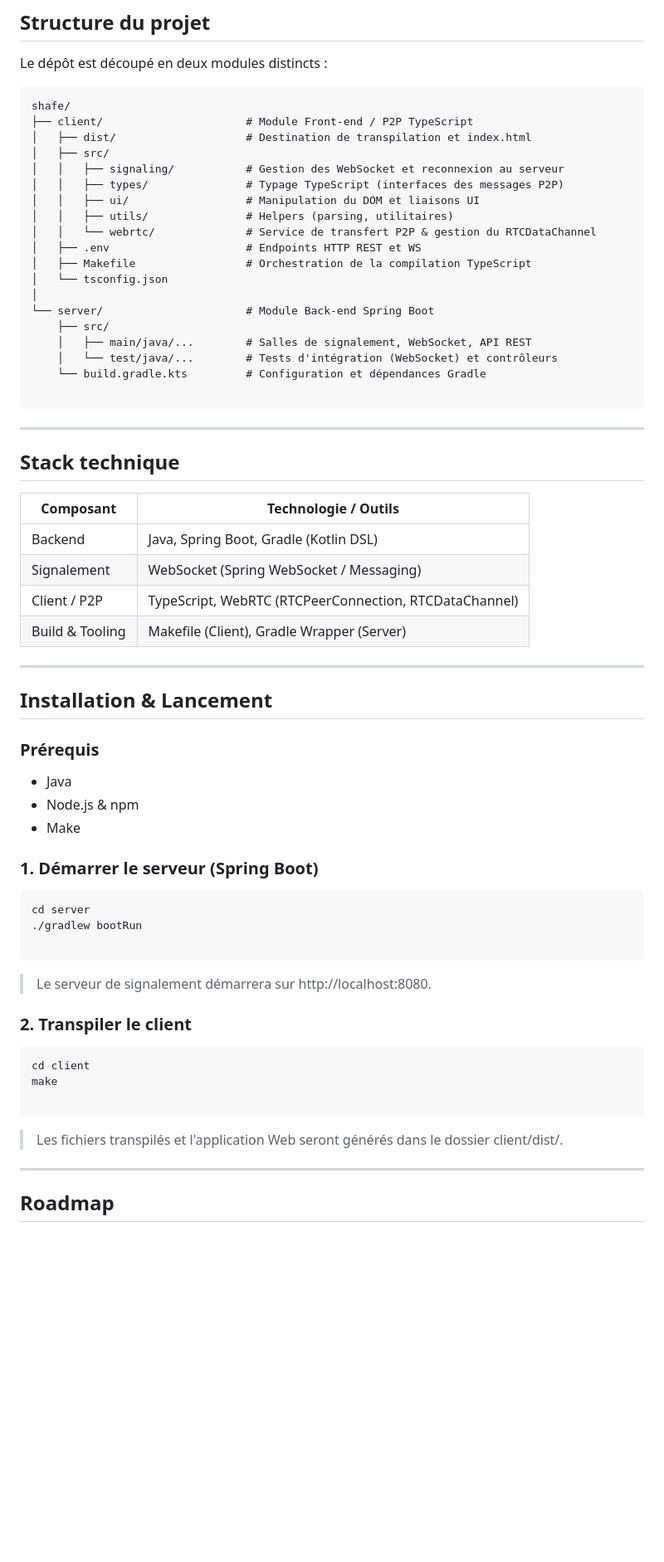
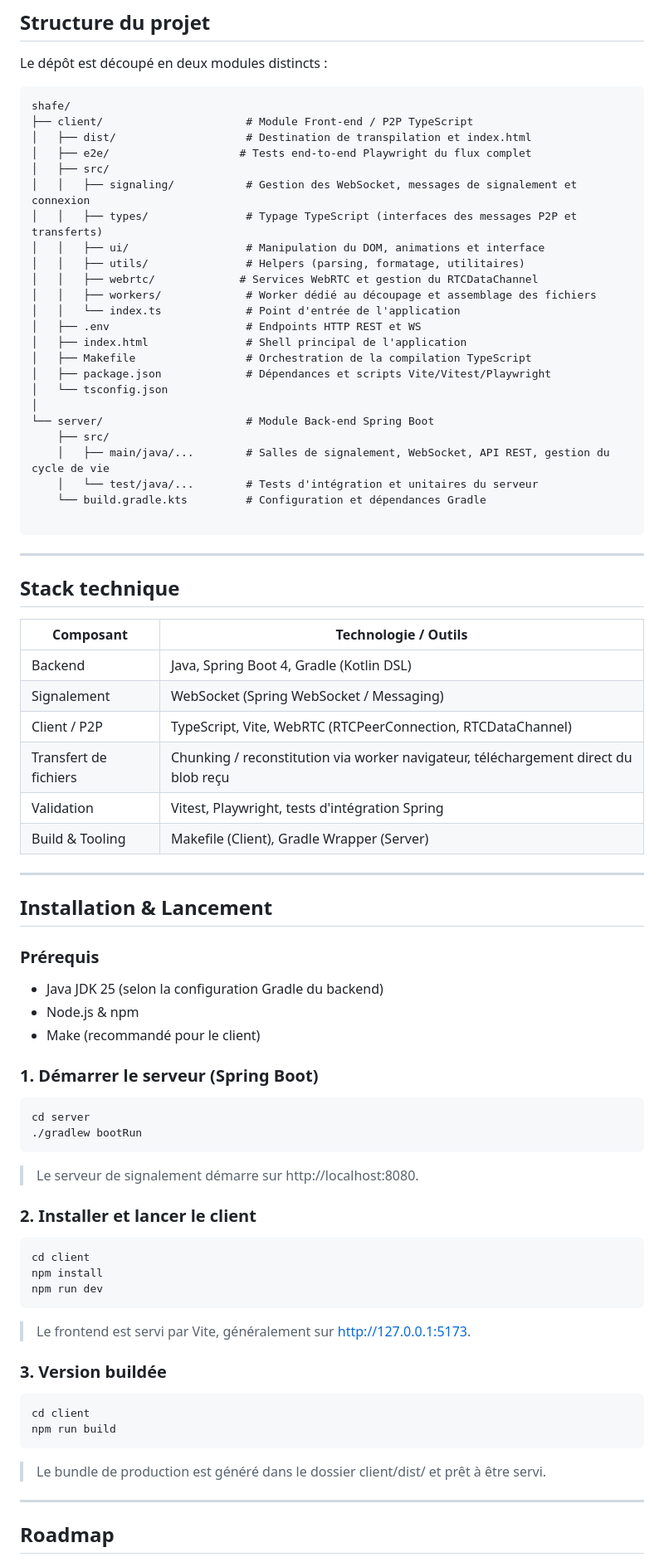
Before and after one commit to Mowowglii/Shafe, a Markdown page: README.md, the part around one of its changes. Shown at 83% size. Rendered like a GitHub page; blank space fills up the shorter version.

````diff
--- a/README.md
+++ b/README.md
@@ -52,20 +53,25 @@ Le dépôt est découpé en deux modules distincts :
 shafe/
 ├── client/                      # Module Front-end / P2P TypeScript
 │   ├── dist/                    # Destination de transpilation et index.html
+│   ├── e2e/                    # Tests end-to-end Playwright du flux complet
 │   ├── src/
-│   │   ├── signaling/           # Gestion des WebSocket et reconnexion au serveur
-│   │   ├── types/               # Typage TypeScript (interfaces des messages P2P)
-│   │   ├── ui/                  # Manipulation du DOM et liaisons UI
-│   │   ├── utils/               # Helpers (parsing, utilitaires)
-│   │   └── webrtc/              # Service de transfert P2P & gestion du RTCDataChannel
+│   │   ├── signaling/           # Gestion des WebSocket, messages de signalement et connexion
+│   │   ├── types/               # Typage TypeScript (interfaces des messages P2P et transferts)
+│   │   ├── ui/                  # Manipulation du DOM, animations et interface
+│   │   ├── utils/               # Helpers (parsing, formatage, utilitaires)
+│   │   ├── webrtc/             # Services WebRTC et gestion du RTCDataChannel
+│   │   ├── workers/             # Worker dédié au découpage et assemblage des fichiers
+│   │   └── index.ts             # Point d'entrée de l'application
 │   ├── .env                     # Endpoints HTTP REST et WS
+│   ├── index.html               # Shell principal de l'application
 │   ├── Makefile                 # Orchestration de la compilation TypeScript
+│   ├── package.json             # Dépendances et scripts Vite/Vitest/Playwright
 │   └── tsconfig.json
 │
 └── server/                      # Module Back-end Spring Boot
     ├── src/
-    │   ├── main/java/...        # Salles de signalement, WebSocket, API REST
-    │   └── test/java/...        # Tests d'intégration (WebSocket) et contrôleurs
+    │   ├── main/java/...        # Salles de signalement, WebSocket, API REST, gestion du cycle de vie
+    │   └── test/java/...        # Tests d'intégration et unitaires du serveur
     └── build.gradle.kts         # Configuration et dépendances Gradle
 
 ```
@@ -76,9 +82,11 @@ shafe/
 
 | Composant | Technologie / Outils |
 | --- | --- |
-| Backend | Java, Spring Boot, Gradle (Kotlin DSL) |
+| Backend | Java, Spring Boot 4, Gradle (Kotlin DSL) |
 | Signalement | WebSocket (Spring WebSocket / Messaging) |
-| Client / P2P | TypeScript, WebRTC (RTCPeerConnection, RTCDataChannel) |
+| Client / P2P | TypeScript, Vite, WebRTC (RTCPeerConnection, RTCDataChannel) |
+| Transfert de fichiers | Chunking / reconstitution via worker navigateur, téléchargement direct du blob reçu |
+| Validation | Vitest, Playwright, tests d'intégration Spring |
 | Build & Tooling | Makefile (Client), Gradle Wrapper (Server) |
 
 ---
@@ -87,29 +95,37 @@ shafe/
 
 ### Prérequis
 
-* Java
+* Java JDK 25 (selon la configuration Gradle du backend)
 * Node.js & npm
-* Make
+* Make (recommandé pour le client)
 
 ### 1. Démarrer le serveur (Spring Boot)
 
 ```bash
 cd server
 ./gradlew bootRun
-
 ```
 
-> Le serveur de signalement démarrera sur http://localhost:8080.
+> Le serveur de signalement démarre sur http://localhost:8080.
 
-### 2. Transpiler le client
+### 2. Installer et lancer le client
 
 ```bash
 cd client
-make
-
+npm install
+npm run dev
 ```
 
-> Les fichiers transpilés et l'application Web seront générés dans le dossier client/dist/.
+> Le frontend est servi par Vite, généralement sur http://127.0.0.1:5173.
+
+### 3. Version buildée
+
+```bash
+cd client
+npm run build
+```
+
+> Le bundle de production est généré dans le dossier client/dist/ et prêt à être servi.
 
 ---
 
````
Also changed, not shown: other parts of README.md (+20 -19 lines).
